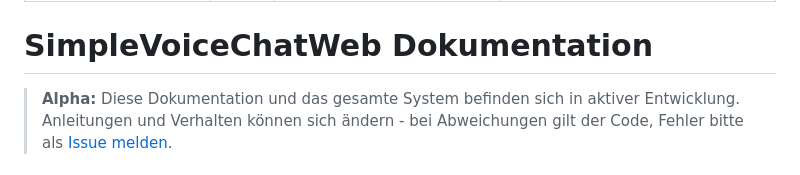
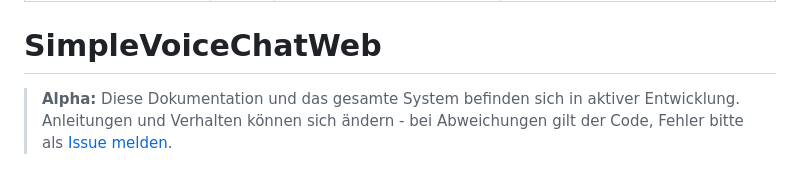
Before and after one commit to SimpleVoiceChatWeb/docs, a Markdown page: index.html.ai.md, the part around the change. Drawn GitHub-style.

Commit message:
Deploy docs from 4a8ae904616aa702825265755b0d2385b555c734

```diff
--- a/index.html.ai.md
+++ b/index.html.ai.md
@@ -4,7 +4,7 @@ nav: Start
 description: SimpleVoiceChatWeb - Dokumentation für das Minecraft Voice Chat Bridge System
 lead: Willkommen bei der offiziellen Dokumentation von SimpleVoiceChatWeb - der Bridge zwischen Minecraft Simple Voice Chat Mod und WebRTC Browser-Clients.
 ---
-# SimpleVoiceChatWeb Dokumentation
+# SimpleVoiceChatWeb
 
 > **Alpha:** Diese Dokumentation und das gesamte System befinden sich in
 > aktiver Entwicklung. Anleitungen und Verhalten können sich ändern - bei
```
